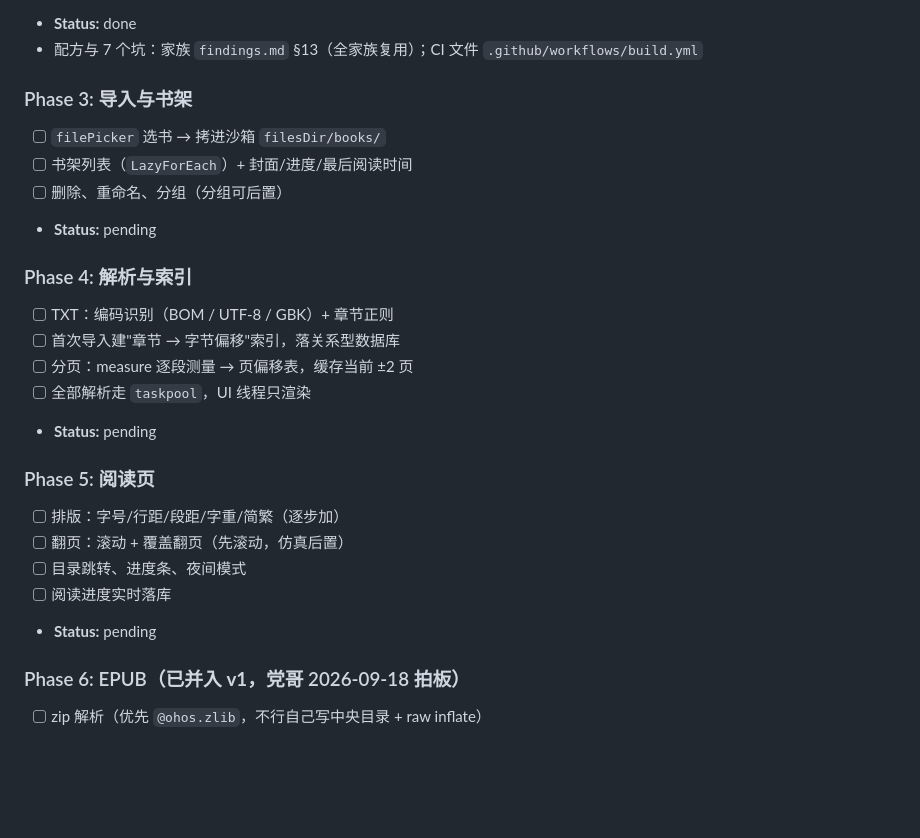
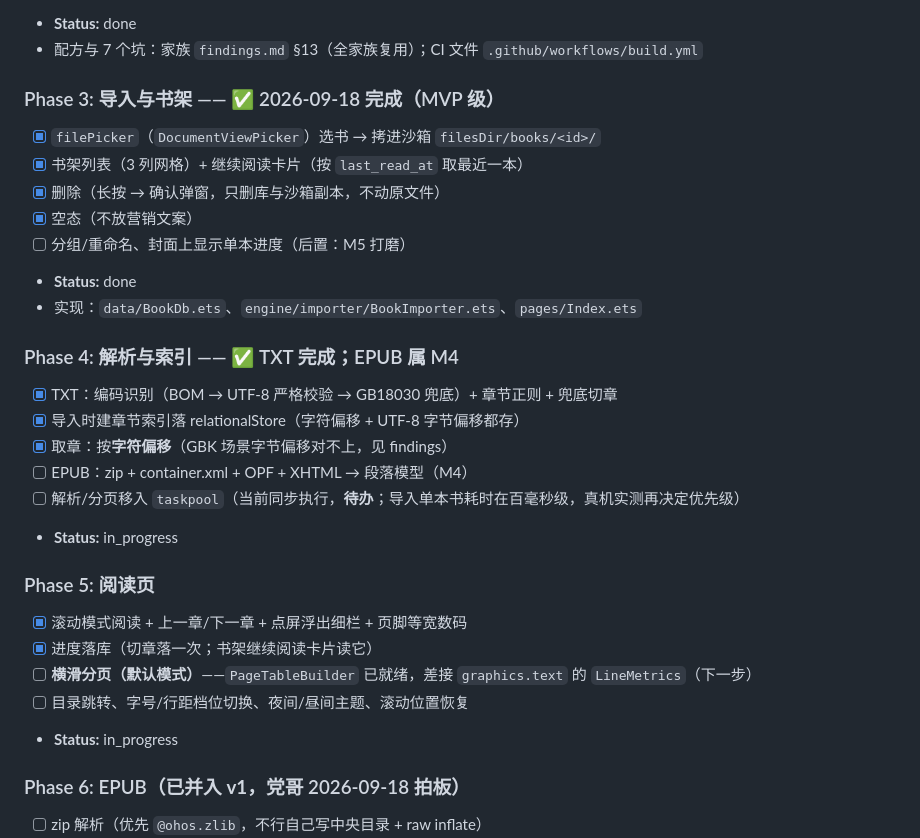
Before and after one commit to Rocktier/Rock-Reader, a Markdown page: task_plan.md, the part around the change. Drawn GitHub-style; blank space fills up the shorter version.

```diff
--- a/task_plan.md
+++ b/task_plan.md
@@ -33,25 +33,29 @@ Phase 1
 - **Status:** done
 - 配方与 7 个坑：家族 `findings.md` §13（全家族复用）；CI 文件 `.github/workflows/build.yml`
 
-### Phase 3: 导入与书架
-- [ ] `filePicker` 选书 → 拷进沙箱 `filesDir/books/`
-- [ ] 书架列表（`LazyForEach`）+ 封面/进度/最后阅读时间
-- [ ] 删除、重命名、分组（分组可后置）
-- **Status:** pending
+### Phase 3: 导入与书架 —— ✅ 2026-09-18 完成（MVP 级）
+- [x] `filePicker`（`DocumentViewPicker`）选书 → 拷进沙箱 `filesDir/books/<id>/`
+- [x] 书架列表（3 列网格）+ 继续阅读卡片（按 `last_read_at` 取最近一本）
+- [x] 删除（长按 → 确认弹窗，只删库与沙箱副本，不动原文件）
+- [x] 空态（不放营销文案）
+- [ ] 分组/重命名、封面上显示单本进度（后置：M5 打磨）
+- **Status:** done
+- 实现：`data/BookDb.ets`、`engine/importer/BookImporter.ets`、`pages/Index.ets`
 
-### Phase 4: 解析与索引
-- [ ] TXT：编码识别（BOM / UTF-8 / GBK）+ 章节正则
-- [ ] 首次导入建"章节 → 字节偏移"索引，落关系型数据库
-- [ ] 分页：measure 逐段测量 → 页偏移表，缓存当前 ±2 页
-- [ ] 全部解析走 `taskpool`，UI 线程只渲染
-- **Status:** pending
+### Phase 4: 解析与索引 —— ✅ TXT 完成；EPUB 属 M4
+- [x] TXT：编码识别（BOM → UTF-8 严格校验 → GB18030 兜底）+ 章节正则 + 兜底切章
+- [x] 导入时建章节索引落 relationalStore（字符偏移 + UTF-8 字节偏移都存）
+- [x] 取章：按**字符偏移**（GBK 场景字节偏移对不上，见 findings）
+- [ ] EPUB：zip + container.xml + OPF + XHTML → 段落模型（M4）
+- [ ] 解析/分页移入 `taskpool`（当前同步执行，**待办**；导入单本书耗时在百毫秒级，真机实测再决定优先级）
+- **Status:** in_progress
 
 ### Phase 5: 阅读页
-- [ ] 排版：字号/行距/段距/字重/简繁（逐步加）
-- [ ] 翻页：滚动 + 覆盖翻页（先滚动，仿真后置）
-- [ ] 目录跳转、进度条、夜间模式
-- [ ] 阅读进度实时落库
-- **Status:** pending
+- [x] 滚动模式阅读 + 上一章/下一章 + 点屏浮出细栏 + 页脚等宽数码
+- [x] 进度落库（切章落一次；书架继续阅读卡片读它）
+- [ ] **横滑分页（默认模式）**——`PageTableBuilder` 已就绪，差接 `graphics.text` 的 `LineMetrics`（下一步）
+- [ ] 目录跳转、字号/行距档位切换、夜间/昼间主题、滚动位置恢复
+- **Status:** in_progress
 
 ### Phase 6: EPUB（**已并入 v1**，党哥 2026-09-18 拍板）
 - [ ] zip 解析（优先 `@ohos.zlib`，不行自己写中央目录 + raw inflate）
```
Also changed, not shown: findings.md (+41 -0 lines), progress.md (+28 -0 lines).
